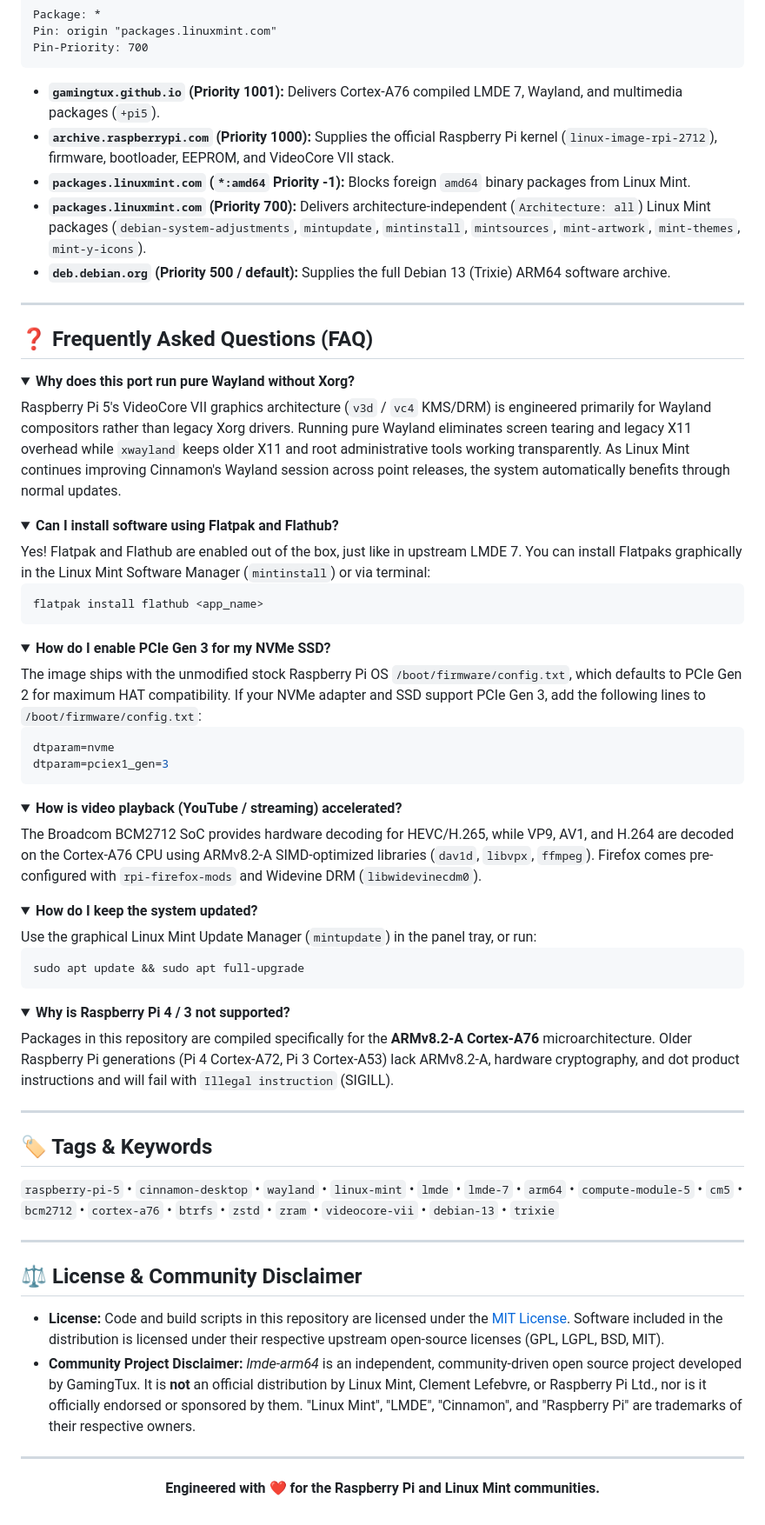
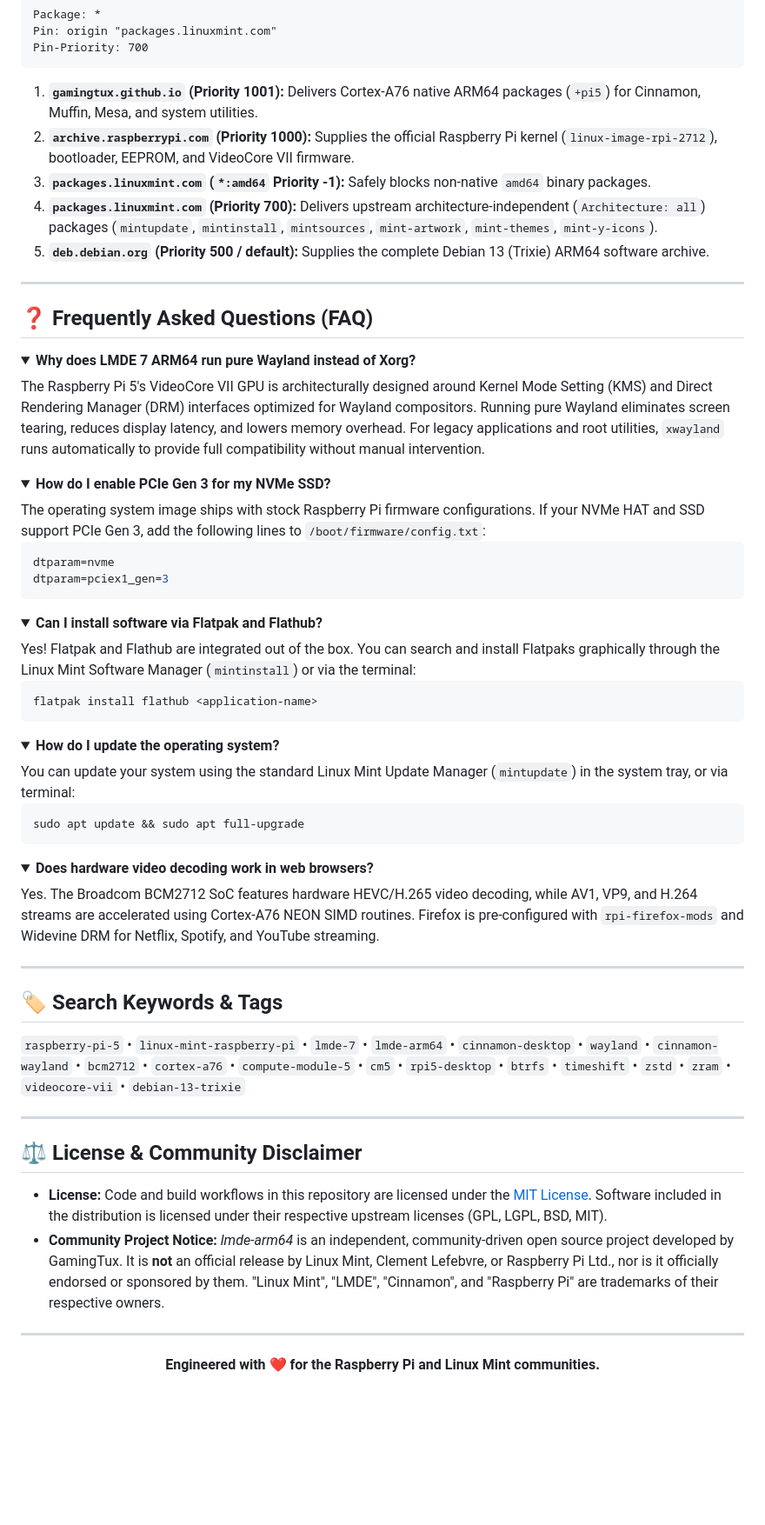
Before and after one commit to GamingTux/lmde-arm64, a Markdown page: README.md, the part around one of its changes. Shown at 87% size. Drawn GitHub-style; folded sections open; blank space fills up the shorter version.

````diff
--- a/README.md
+++ b/README.md
@@ -146,33 +125,24 @@ Pin: origin "packages.linuxmint.com"
 Pin-Priority: 700
 ```
 
-* **`gamingtux.github.io` (Priority 1001):** Delivers Cortex-A76 compiled LMDE 7, Wayland, and multimedia packages (`+pi5`).
-* **`archive.raspberrypi.com` (Priority 1000):** Supplies the official Raspberry Pi kernel (`linux-image-rpi-2712`), firmware, bootloader, EEPROM, and VideoCore VII stack.
-* **`packages.linuxmint.com` (`*:amd64` Priority -1):** Blocks foreign `amd64` binary packages from Linux Mint.
-* **`packages.linuxmint.com` (Priority 700):** Delivers architecture-independent (`Architecture: all`) Linux Mint packages (`debian-system-adjustments`, `mintupdate`, `mintinstall`, `mintsources`, `mint-artwork`, `mint-themes`, `mint-y-icons`).
-* **`deb.debian.org` (Priority 500 / default):** Supplies the full Debian 13 (Trixie) ARM64 software archive.
+1. **`gamingtux.github.io` (Priority 1001):** Delivers Cortex-A76 native ARM64 packages (`+pi5`) for Cinnamon, Muffin, Mesa, and system utilities.
+2. **`archive.raspberrypi.com` (Priority 1000):** Supplies the official Raspberry Pi kernel (`linux-image-rpi-2712`), bootloader, EEPROM, and VideoCore VII firmware.
+3. **`packages.linuxmint.com` (`*:amd64` Priority -1):** Safely blocks non-native `amd64` binary packages.
+4. **`packages.linuxmint.com` (Priority 700):** Delivers upstream architecture-independent (`Architecture: all`) packages (`mintupdate`, `mintinstall`, `mintsources`, `mint-artwork`, `mint-themes`, `mint-y-icons`).
+5. **`deb.debian.org` (Priority 500 / default):** Supplies the complete Debian 13 (Trixie) ARM64 software archive.
 
 ---
 
 ## ❓ Frequently Asked Questions (FAQ)
 
 <details>
-<summary><b>Why does this port run pure Wayland without Xorg?</b></summary>
-Raspberry Pi 5's VideoCore VII graphics architecture (<code>v3d</code> / <code>vc4</code> KMS/DRM) is engineered primarily for Wayland compositors rather than legacy Xorg drivers. Running pure Wayland eliminates screen tearing and legacy X11 overhead while <code>xwayland</code> keeps older X11 and root administrative tools working transparently. As Linux Mint continues improving Cinnamon's Wayland session across point releases, the system automatically benefits through normal updates.
-</details>
-
-<details>
-<summary><b>Can I install software using Flatpak and Flathub?</b></summary>
-Yes! Flatpak and Flathub are enabled out of the box, just like in upstream LMDE 7. You can install Flatpaks graphically in the Linux Mint Software Manager (<code>mintinstall</code>) or via terminal:
-
-```bash
-flatpak install flathub <app_name>
-```
+<summary><b>Why does LMDE 7 ARM64 run pure Wayland instead of Xorg?</b></summary>
+The Raspberry Pi 5's VideoCore VII GPU is architecturally designed around Kernel Mode Setting (KMS) and Direct Rendering Manager (DRM) interfaces optimized for Wayland compositors. Running pure Wayland eliminates screen tearing, reduces display latency, and lowers memory overhead. For legacy applications and root utilities, <code>xwayland</code> runs automatically to provide full compatibility without manual intervention.
 </details>
 
 <details>
 <summary><b>How do I enable PCIe Gen 3 for my NVMe SSD?</b></summary>
-The image ships with the unmodified stock Raspberry Pi OS <code>/boot/firmware/config.txt</code>, which defaults to PCIe Gen 2 for maximum HAT compatibility. If your NVMe adapter and SSD support PCIe Gen 3, add the following lines to <code>/boot/firmware/config.txt</code>:
+The operating system image ships with stock Raspberry Pi firmware configurations. If your NVMe HAT and SSD support PCIe Gen 3, add the following lines to <code>/boot/firmware/config.txt</code>:
 
 ```ini
 dtparam=nvme
@@ -181,13 +151,17 @@ dtparam=pciex1_gen=3
 </details>
 
 <details>
-<summary><b>How is video playback (YouTube / streaming) accelerated?</b></summary>
-The Broadcom BCM2712 SoC provides hardware decoding for HEVC/H.265, while VP9, AV1, and H.264 are decoded on the Cortex-A76 CPU using ARMv8.2-A SIMD-optimized libraries (<code>dav1d</code>, <code>libvpx</code>, <code>ffmpeg</code>). Firefox comes pre-configured with <code>rpi-firefox-mods</code> and Widevine DRM (<code>libwidevinecdm0</code>).
+<summary><b>Can I install software via Flatpak and Flathub?</b></summary>
+Yes! Flatpak and Flathub are integrated out of the box. You can search and install Flatpaks graphically through the Linux Mint Software Manager (<code>mintinstall</code>) or via the terminal:
+
+```bash
+flatpak install flathub <application-name>
+```
 </details>
 
 <details>
-<summary><b>How do I keep the system updated?</b></summary>
-Use the graphical Linux Mint Update Manager (<code>mintupdate</code>) in the panel tray, or run:
+<summary><b>How do I update the operating system?</b></summary>
+You can update your system using the standard Linux Mint Update Manager (<code>mintupdate</code>) in the system tray, or via terminal:
 
 ```bash
 sudo apt update && sudo apt full-upgrade
@@ -195,22 +169,22 @@ sudo apt update && sudo apt full-upgrade
 </details>
 
 <details>
-<summary><b>Why is Raspberry Pi 4 / 3 not supported?</b></summary>
-Packages in this repository are compiled specifically for the <b>ARMv8.2-A Cortex-A76</b> microarchitecture. Older Raspberry Pi generations (Pi 4 Cortex-A72, Pi 3 Cortex-A53) lack ARMv8.2-A, hardware cryptography, and dot product instructions and will fail with <code>Illegal instruction</code> (SIGILL).
+<summary><b>Does hardware video decoding work in web browsers?</b></summary>
+Yes. The Broadcom BCM2712 SoC features hardware HEVC/H.265 video decoding, while AV1, VP9, and H.264 streams are accelerated using Cortex-A76 NEON SIMD routines. Firefox is pre-configured with <code>rpi-firefox-mods</code> and Widevine DRM for Netflix, Spotify, and YouTube streaming.
 </details>
 
 ---
 
-## 🏷️ Tags & Keywords
+## 🏷️ Search Keywords & Tags
 
-`raspberry-pi-5` • `cinnamon-desktop` • `wayland` • `linux-mint` • `lmde` • `lmde-7` • `arm64` • `compute-module-5` • `cm5` • `bcm2712` • `cortex-a76` • `btrfs` • `zstd` • `zram` • `videocore-vii` • `debian-13` • `trixie`
+`raspberry-pi-5` • `linux-mint-raspberry-pi` • `lmde-7` • `lmde-arm64` • `cinnamon-desktop` • `wayland` • `cinnamon-wayland` • `bcm2712` • `cortex-a76` • `compute-module-5` • `cm5` • `rpi5-desktop` • `btrfs` • `timeshift` • `zstd` • `zram` • `videocore-vii` • `debian-13-trixie`
 
 ---
 
 ## ⚖️ License & Community Disclaimer
 
-* **License:** Code and build scripts in this repository are licensed under the [MIT License](LICENSE). Software included in the distribution is licensed under their respective upstream open-source licenses (GPL, LGPL, BSD, MIT).
-* **Community Project Disclaimer:** *lmde-arm64* is an independent, community-driven open source project developed by GamingTux. It is **not** an official distribution by Linux Mint, Clement Lefebvre, or Raspberry Pi Ltd., nor is it officially endorsed or sponsored by them. "Linux Mint", "LMDE", "Cinnamon", and "Raspberry Pi" are trademarks of their respective owners.
+* **License:** Code and build workflows in this repository are licensed under the [MIT License](LICENSE). Software included in the distribution is licensed under their respective upstream licenses (GPL, LGPL, BSD, MIT).
+* **Community Project Notice:** *lmde-arm64* is an independent, community-driven open source project developed by GamingTux. It is **not** an official release by Linux Mint, Clement Lefebvre, or Raspberry Pi Ltd., nor is it officially endorsed or sponsored by them. "Linux Mint", "LMDE", "Cinnamon", and "Raspberry Pi" are trademarks of their respective owners.
 
 ---
 
````
Also changed, not shown: other parts of README.md (+76 -97 lines), assets/screenshot.jpg (added).
